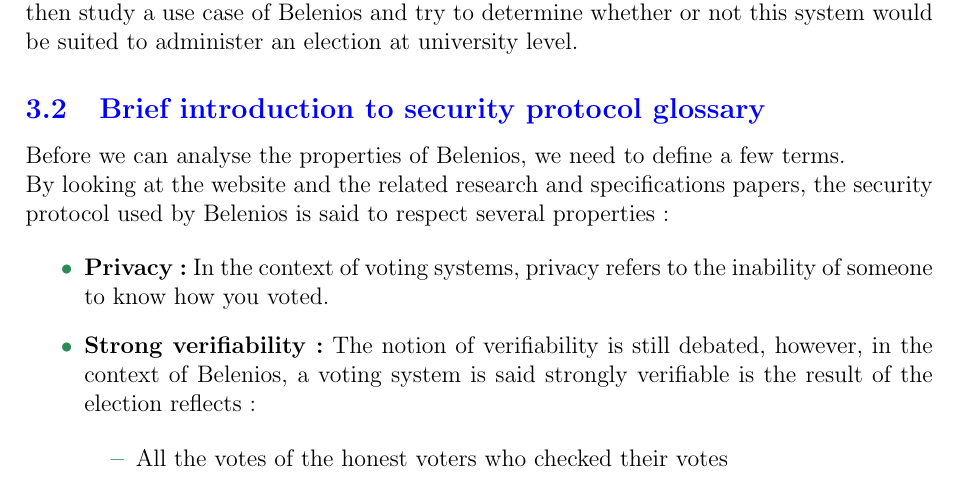
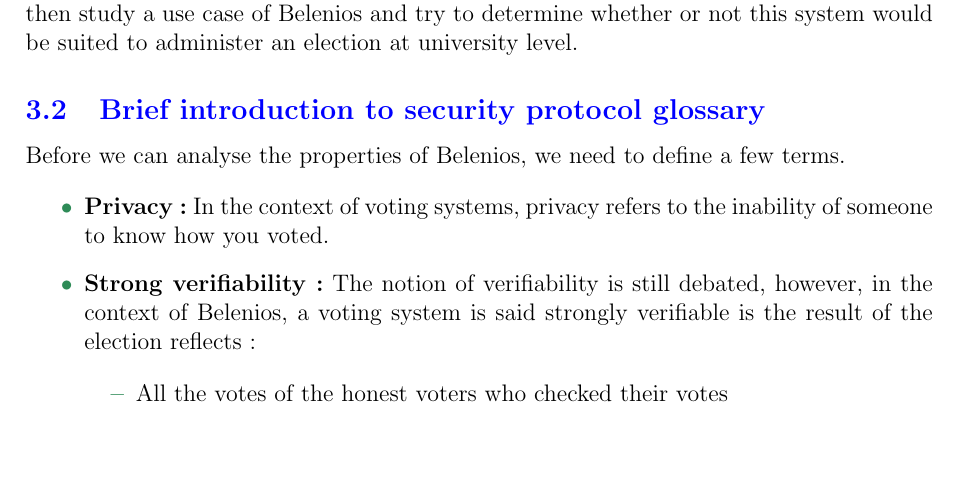
Before and after one commit to Romsou/Protocol-verification-internship, a LaTeX document (Report/report_internship_2020_LIS.tex): part of page 2 of 3, cut so that both start at the same text, the shorter picture padded with empty space. Compiled offline with pdfLaTeX.

Commit message:
Corrections

```diff
--- a/Report/report_internship_2020_LIS.tex
+++ b/Report/report_internship_2020_LIS.tex
@@ -61,8 +61,6 @@
 
 Before we can analyse the properties of Belenios, we need to define a few terms.
 
-By looking at the website and the related research and specifications papers, the security protocol used by Belenios is said to respect several properties:
-
 \begin{itemize}
 \item \textbf{Privacy:} In the context of voting systems, privacy refers to the inability of
 someone to know how you voted.
```
Also changed, not shown: Report/report_internship_2020_LIS.pdf.
